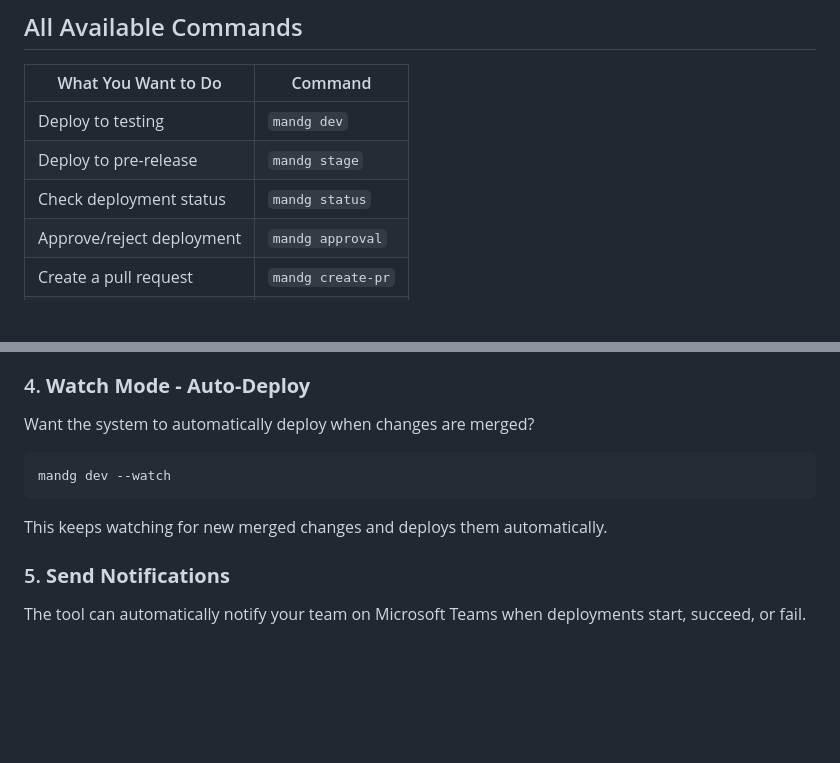
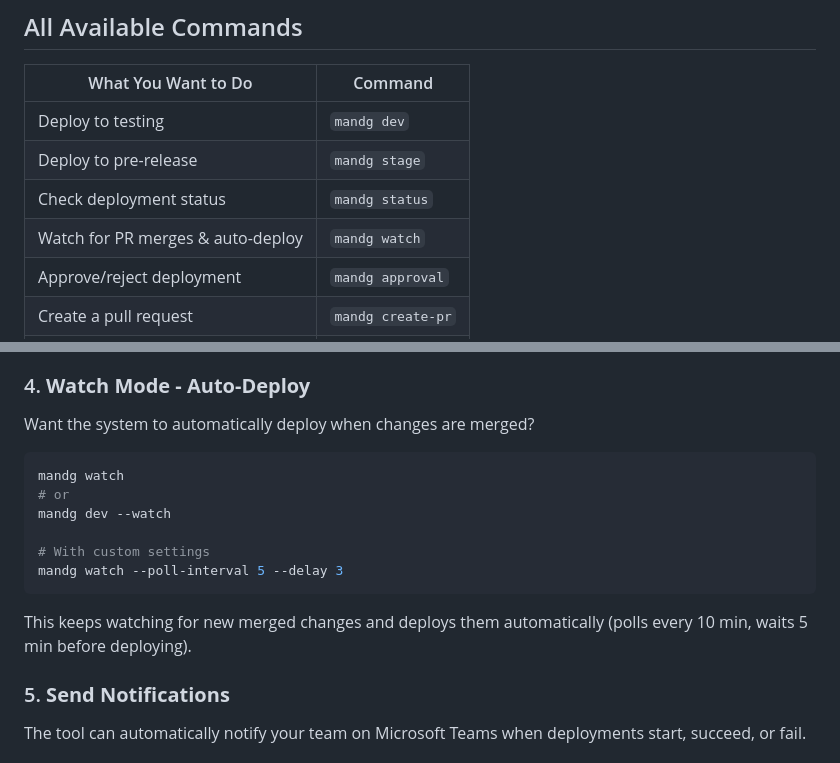
Before and after one commit to RohithV16/azure-deployment, a Markdown page: README.md, 2 parts joined by grey strips. Rendered like a GitHub page; blank space fills up the shorter version.

Commit message:
docs: update README with watch command

````diff
--- a/README.md
+++ b/README.md
@@ -67,6 +67,7 @@ A menu will appear asking if you want to approve or reject.
 | Deploy to testing | `mandg dev` |
 | Deploy to pre-release | `mandg stage` |
 | Check deployment status | `mandg status` |
+| Watch for PR merges & auto-deploy | `mandg watch` |
 | Approve/reject deployment | `mandg approval` |
 | Create a pull request | `mandg create-pr` |
 | Check system setup | `mandg check` |
@@ -90,9 +91,14 @@ Some deployments require approval before going live. The tool handles this for y
 ### 4. **Watch Mode - Auto-Deploy**
 Want the system to automatically deploy when changes are merged?
 ```bash
+mandg watch
+# or
 mandg dev --watch
+
+# With custom settings
+mandg watch --poll-interval 5 --delay 3
 ```
-This keeps watching for new merged changes and deploys them automatically.
+This keeps watching for new merged changes and deploys them automatically (polls every 10 min, waits 5 min before deploying).
 
 ### 5. **Send Notifications**
 The tool can automatically notify your team on Microsoft Teams when deployments start, succeed, or fail.
````
